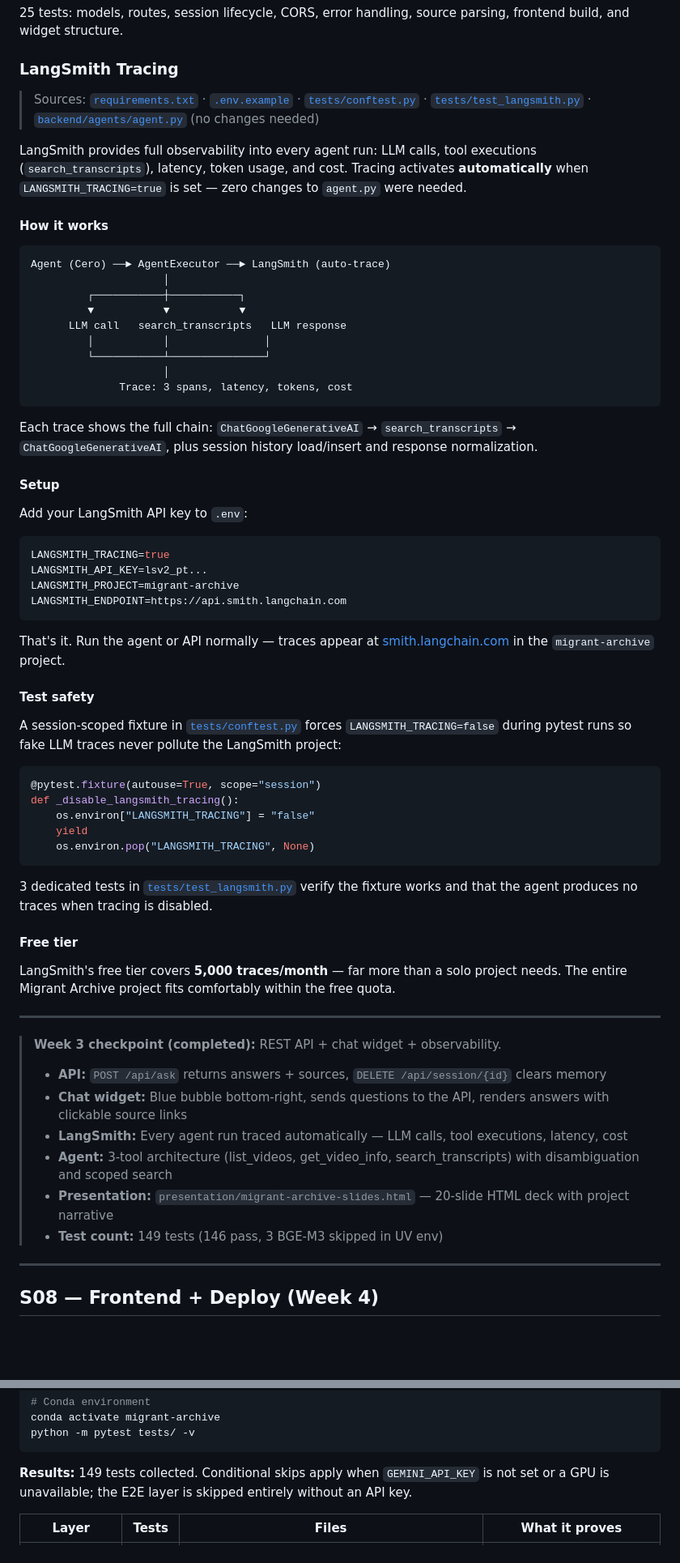
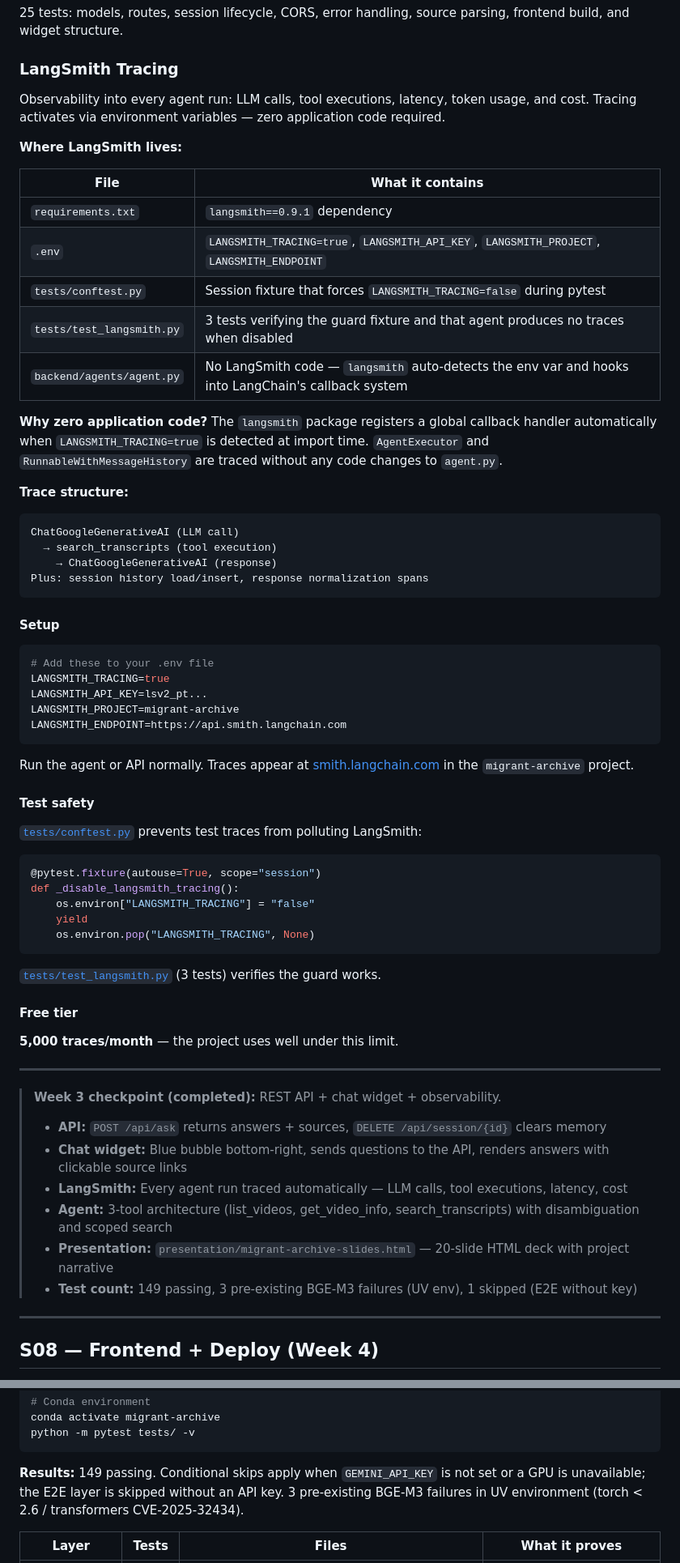
Before and after one commit to Sebastianlopez-dev/migrant-archive-agent, a Markdown page: README.md, 2 parts joined by grey strips. Shown at 81% size. Drawn GitHub-style; blank space fills up the shorter version.

Commit message:
docs: clarify LangSmith section — file-to-role table, zero-code explanation, test count fix

````diff
--- a/README.md
+++ b/README.md
@@ -1057,42 +1057,44 @@ uv run python -m pytest tests/test_api.py tests/test_frontend.py -v
 
 ### LangSmith Tracing
 
-> Sources: [`requirements.txt`](requirements.txt) · [`.env.example`](.env.example) · [`tests/conftest.py`](tests/conftest.py) · [`tests/test_langsmith.py`](tests/test_langsmith.py) · [`backend/agents/agent.py`](backend/agents/agent.py) (no changes needed)
+Observability into every agent run: LLM calls, tool executions, latency, token usage, and cost. Tracing activates via environment variables — zero application code required.
 
-LangSmith provides full observability into every agent run: LLM calls, tool executions (`search_transcripts`), latency, token usage, and cost. Tracing activates **automatically** when `LANGSMITH_TRACING=true` is set — zero changes to `agent.py` were needed.
+**Where LangSmith lives:**
 
-#### How it works
+| File | What it contains |
+|------|-----------------|
+| `requirements.txt` | `langsmith==0.9.1` dependency |
+| `.env` | `LANGSMITH_TRACING=true`, `LANGSMITH_API_KEY`, `LANGSMITH_PROJECT`, `LANGSMITH_ENDPOINT` |
+| `tests/conftest.py` | Session fixture that forces `LANGSMITH_TRACING=false` during pytest |
+| `tests/test_langsmith.py` | 3 tests verifying the guard fixture and that agent produces no traces when disabled |
+| `backend/agents/agent.py` | No LangSmith code — `langsmith` auto-detects the env var and hooks into LangChain's callback system |
+
+**Why zero application code?** The `langsmith` package registers a global callback handler automatically when `LANGSMITH_TRACING=true` is detected at import time. `AgentExecutor` and `RunnableWithMessageHistory` are traced without any code changes to `agent.py`.
+
+**Trace structure:**
 
 ```
-Agent (Cero) ──► AgentExecutor ──► LangSmith (auto-trace)
-                     │
-         ┌───────────┼───────────┐
-         ▼           ▼           ▼
-      LLM call   search_transcripts   LLM response
-         │           │               │
-         └───────────┴───────────────┘
-                     │
-              Trace: 3 spans, latency, tokens, cost
+ChatGoogleGenerativeAI (LLM call)
+  → search_transcripts (tool execution)
+    → ChatGoogleGenerativeAI (response)
+Plus: session history load/insert, response normalization spans
 ```
-
-Each trace shows the full chain: `ChatGoogleGenerativeAI` → `search_transcripts` → `ChatGoogleGenerativeAI`, plus session history load/insert and response normalization.
 
 #### Setup
 
-Add your LangSmith API key to `.env`:
-
 ```bash
+# Add these to your .env file
 LANGSMITH_TRACING=true
 LANGSMITH_API_KEY=lsv2_pt...
 LANGSMITH_PROJECT=migrant-archive
 LANGSMITH_ENDPOINT=https://api.smith.langchain.com
 ```
 
-That's it. Run the agent or API normally — traces appear at [smith.langchain.com](https://smith.langchain.com) in the `migrant-archive` project.
+Run the agent or API normally. Traces appear at [smith.langchain.com](https://smith.langchain.com) in the `migrant-archive` project.
 
 #### Test safety
 
-A session-scoped fixture in [`tests/conftest.py`](tests/conftest.py) forces `LANGSMITH_TRACING=false` during pytest runs so fake LLM traces never pollute the LangSmith project:
+[`tests/conftest.py`](tests/conftest.py) prevents test traces from polluting LangSmith:
 
 ```python
 @pytest.fixture(autouse=True, scope="session")
@@ -1102,11 +1104,11 @@ def _disable_langsmith_tracing():
     os.environ.pop("LANGSMITH_TRACING", None)
 ```
 
-3 dedicated tests in [`tests/test_langsmith.py`](tests/test_langsmith.py) verify the fixture works and that the agent produces no traces when tracing is disabled.
+[`tests/test_langsmith.py`](tests/test_langsmith.py) (3 tests) verifies the guard works.
 
 #### Free tier
 
-LangSmith's free tier covers **5,000 traces/month** — far more than a solo project needs. The entire Migrant Archive project fits comfortably within the free quota.
+**5,000 traces/month** — the project uses well under this limit.
 
 ---
 
@@ -1116,7 +1118,7 @@ LangSmith's free tier covers **5,000 traces/month** — far more than a solo pro
 > - **LangSmith:** Every agent run traced automatically — LLM calls, tool executions, latency, cost
 > - **Agent:** 3-tool architecture (list_videos, get_video_info, search_transcripts) with disambiguation and scoped search
 > - **Presentation:** `presentation/migrant-archive-slides.html` — 20-slide HTML deck with project narrative
-> - **Test count:** 149 tests (146 pass, 3 BGE-M3 skipped in UV env)
+> - **Test count:** 149 passing, 3 pre-existing BGE-M3 failures (UV env), 1 skipped (E2E without key)
 
 ---
 
@@ -1155,7 +1157,7 @@ conda activate migrant-archive
 python -m pytest tests/ -v
 ```
 
-**Results:** 149 tests collected. Conditional skips apply when `GEMINI_API_KEY` is not set or a GPU is unavailable; the E2E layer is skipped entirely without an API key.
+**Results:** 149 passing. Conditional skips apply when `GEMINI_API_KEY` is not set or a GPU is unavailable; the E2E layer is skipped without an API key. 3 pre-existing BGE-M3 failures in UV environment (torch < 2.6 / transformers CVE-2025-32434).
 
 | Layer | Tests | Files | What it proves |
 |-------|-------|-------|----------------|
````
